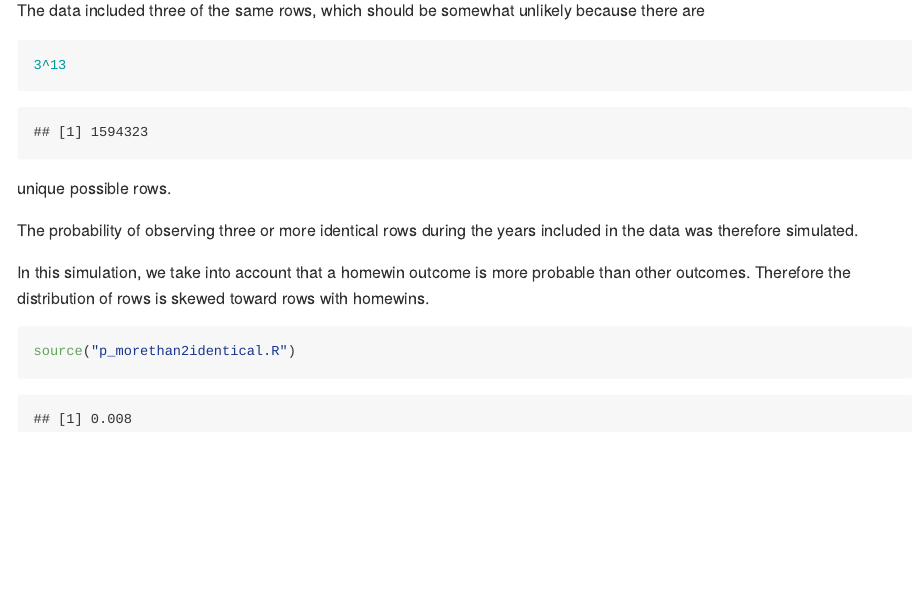
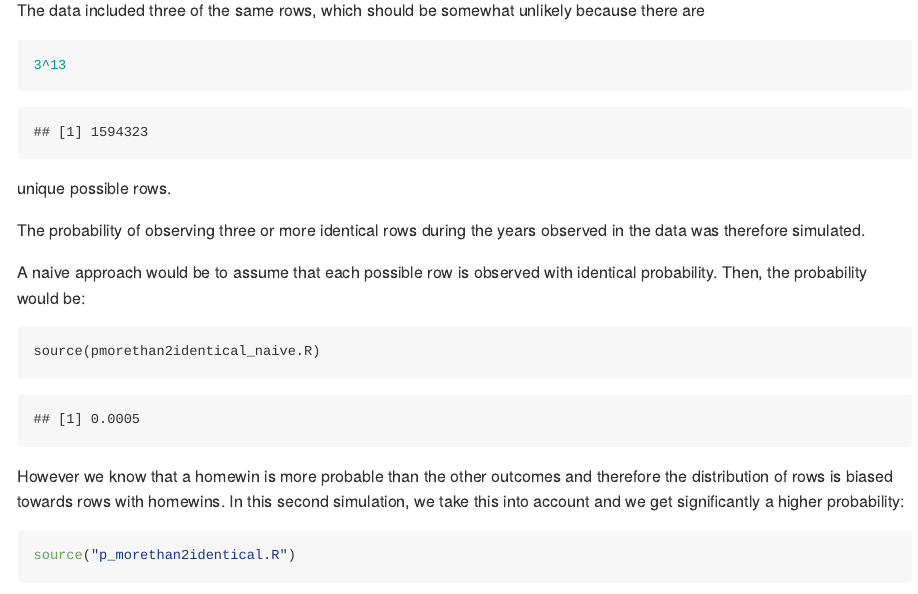
Before and after one commit to TuomoNieminen/vakio, an R Markdown document (README.Rmd): the page in a window 1100 px wide, from 1940 px down. The pictures show the output file README.md that the author committed with the source, drawn offline in the style of GitHub.

Commit message:
add naive sim results

````diff
--- a/README.Rmd
+++ b/README.Rmd
@@ -44,10 +44,17 @@ The data included three of the same rows, which should be somewhat unlikely beca
 
 unique possible rows.
 
-The probability of observing three or more identical rows during the years included in the data was therefore simulated.
+The probability of observing three or more identical rows during the years observed in the data was therefore simulated.
 
-In this simulation, we take into account that a homewin outcome is more probable than other outcomes. Therefore the distribution of rows is skewed toward rows with homewins.
+A naive approach would be to assume that each possible row is observed with identical probability. Then, the probability would be:
 
 ```{r}
+source(pmorethan2identical_naive.R)
+```
+
+However we know that a homewin is more probable than the other outcomes and therefore the distribution of rows is biased towards rows with homewins. In this second simulation, we take this into account and we get a significantly higher probability:
+
+
+```r
 source("p_morethan2identical.R")
 ```
````
Also changed, not shown: pmorethan2identical_naive.R (renamed from prob_sim.R, +2 -1 lines), README.md, 1 other file.
